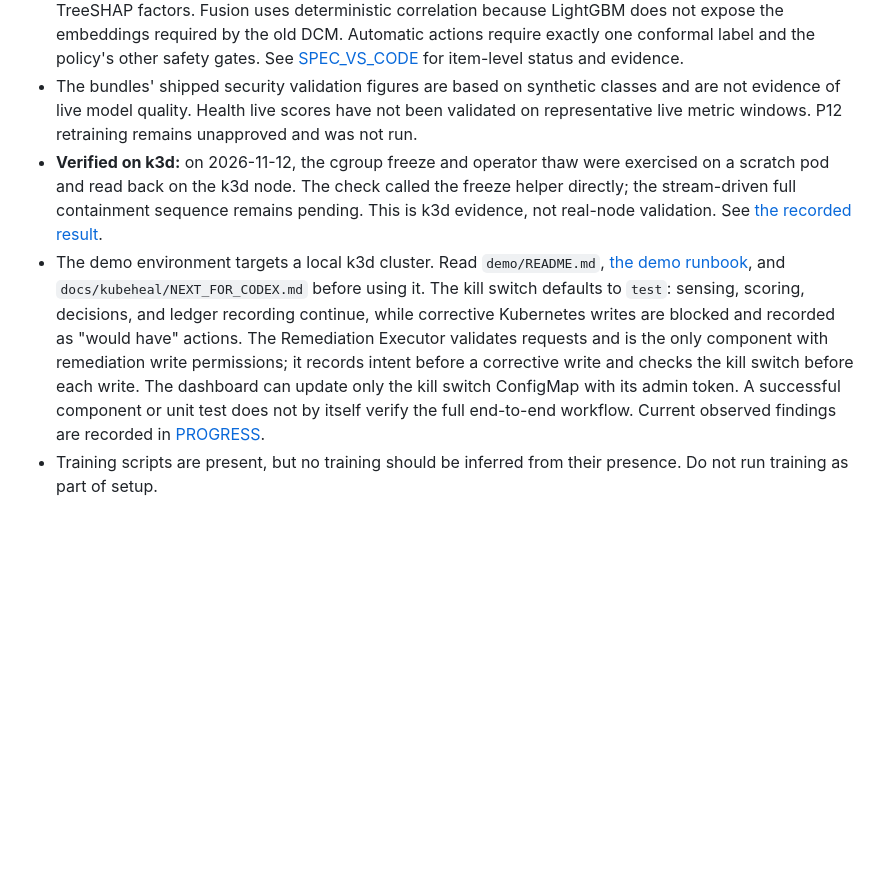
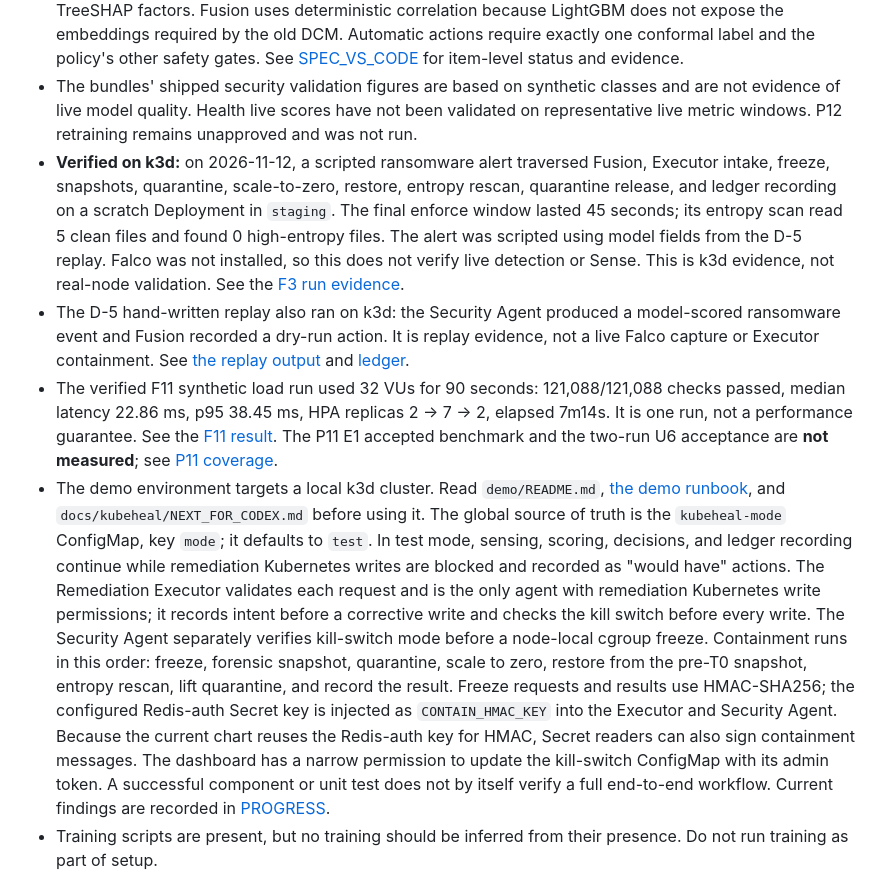
Before and after one commit to PRATHVI9607/Unisys_Model, a Markdown page: README.md, the part around the change. GitHub-like rendering; blank space fills up the shorter version.

```diff
--- a/README.md
+++ b/README.md
@@ -11,8 +11,10 @@ KubeHeal is an experimental Kubernetes control plane for detecting configuration
 - Security Agent consumes Falco events and samples process write activity and entropy. Falco replay is available for controlled tests; fixtures are hand-written examples, not captured attacks.
 - Health and Security scoring use the shipped LightGBM bundles, split-conformal prediction sets, and TreeSHAP factors. Fusion uses deterministic correlation because LightGBM does not expose the embeddings required by the old DCM. Automatic actions require exactly one conformal label and the policy's other safety gates. See [SPEC_VS_CODE](docs/kubeheal/SPEC_VS_CODE.md) for item-level status and evidence.
 - The bundles' shipped security validation figures are based on synthetic classes and are not evidence of live model quality. Health live scores have not been validated on representative live metric windows. P12 retraining remains unapproved and was not run.
-- **Verified on k3d:** on 2026-11-12, the cgroup freeze and operator thaw were exercised on a scratch pod and read back on the k3d node. The check called the freeze helper directly; the stream-driven full containment sequence remains pending. This is k3d evidence, not real-node validation. See [the recorded result](docs/kubeheal/results/live_freeze_check_2026-11-12.md).
-- The demo environment targets a local k3d cluster. Read `demo/README.md`, [the demo runbook](docs/kubeheal/DEMO_RUNBOOK.md), and `docs/kubeheal/NEXT_FOR_CODEX.md` before using it. The kill switch defaults to `test`: sensing, scoring, decisions, and ledger recording continue, while corrective Kubernetes writes are blocked and recorded as "would have" actions. The Remediation Executor validates requests and is the only component with remediation write permissions; it records intent before a corrective write and checks the kill switch before each write. The dashboard can update only the kill switch ConfigMap with its admin token. A successful component or unit test does not by itself verify the full end-to-end workflow. Current observed findings are recorded in [PROGRESS](docs/kubeheal/PROGRESS.md).
+- **Verified on k3d:** on 2026-11-12, a scripted ransomware alert traversed Fusion, Executor intake, freeze, snapshots, quarantine, scale-to-zero, restore, entropy rescan, quarantine release, and ledger recording on a scratch Deployment in `staging`. The final enforce window lasted 45 seconds; its entropy scan read 5 clean files and found 0 high-entropy files. The alert was scripted using model fields from the D-5 replay. Falco was not installed, so this does not verify live detection or Sense. This is k3d evidence, not real-node validation. See the [F3 run evidence](docs/kubeheal/demo-evidence/F3/RUNBOOK_F3.md).
+- The D-5 hand-written replay also ran on k3d: the Security Agent produced a model-scored ransomware event and Fusion recorded a dry-run action. It is replay evidence, not a live Falco capture or Executor containment. See [the replay output](docs/kubeheal/demo-evidence/F3/10_d5_rerun.txt) and [ledger](docs/kubeheal/demo-evidence/F3/11_d5_rerun_ledger.jsonl).
+- The verified F11 synthetic load run used 32 VUs for 90 seconds: 121,088/121,088 checks passed, median latency 22.86 ms, p95 38.45 ms, HPA replicas 2 -> 7 -> 2, elapsed 7m14s. It is one run, not a performance guarantee. See the [F11 result](docs/kubeheal/demo-evidence/F11/hpa-run-2026-11-12.md). The P11 E1 accepted benchmark and the two-run U6 acceptance are **not measured**; see [P11 coverage](docs/kubeheal/results/p11/P11_COVERAGE.md).
+- The demo environment targets a local k3d cluster. Read `demo/README.md`, [the demo runbook](docs/kubeheal/DEMO_RUNBOOK.md), and `docs/kubeheal/NEXT_FOR_CODEX.md` before using it. The global source of truth is the `kubeheal-mode` ConfigMap, key `mode`; it defaults to `test`. In test mode, sensing, scoring, decisions, and ledger recording continue while remediation Kubernetes writes are blocked and recorded as "would have" actions. The Remediation Executor validates each request and is the only agent with remediation Kubernetes write permissions; it records intent before a corrective write and checks the kill switch before every write. The Security Agent separately verifies kill-switch mode before a node-local cgroup freeze. Containment runs in this order: freeze, forensic snapshot, quarantine, scale to zero, restore from the pre-T0 snapshot, entropy rescan, lift quarantine, and record the result. Freeze requests and results use HMAC-SHA256; the configured Redis-auth Secret key is injected as `CONTAIN_HMAC_KEY` into the Executor and Security Agent. Because the current chart reuses the Redis-auth key for HMAC, Secret readers can also sign containment messages. The dashboard has a narrow permission to update the kill-switch ConfigMap with its admin token. A successful component or unit test does not by itself verify a full end-to-end workflow. Current findings are recorded in [PROGRESS](docs/kubeheal/PROGRESS.md).
 - Training scripts are present, but no training should be inferred from their presence. Do not run training as part of setup.
 
 ## Local development
```
Also changed, not shown: AGENTS.md (+34 -5 lines).
